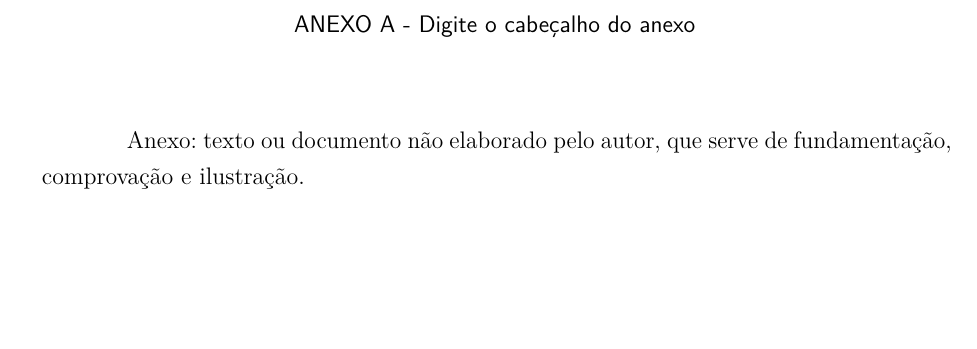
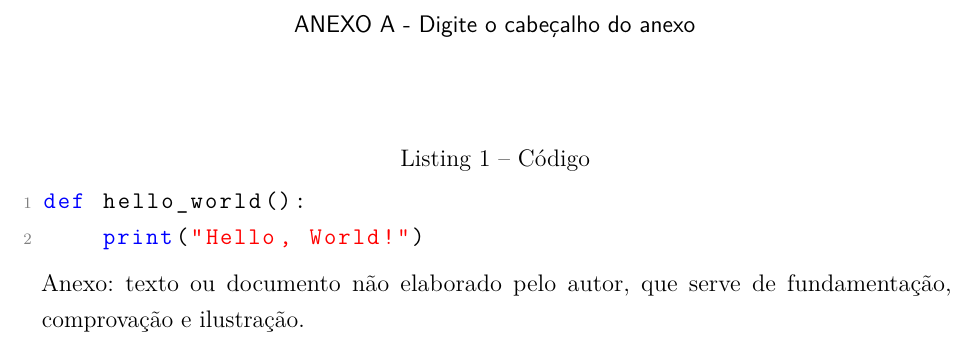
Before and after one commit to Je-Leo-AS/DPD, a LaTeX thesis (Documentos/TCC/TCC_UFPR.tex): part of page 15 of 16, cut so that both start at the same text, the shorter picture padded with empty space. Compiled offline with pdfLaTeX.

Commit message:
#Função que coloca código

```diff
--- a/Documentos/TCC/TCC_UFPR.tex
+++ b/Documentos/TCC/TCC_UFPR.tex
@@ -29,11 +29,27 @@
 \usepackage{multirow}
 \NewDocumentCommand\cc{+u{\cc}}{\ignorespaces}
 \usepackage[justification=centering]{caption}
+\usepackage{listings}
 
 % --------------------
 % Dados do Documento
 % --------------------
 
+\lstset{
+  basicstyle=\ttfamily,
+  keywordstyle=\color{blue},
+  commentstyle=\color{green},
+  stringstyle=\color{red},
+  numbers=left,
+  numberstyle=\tiny\color{gray},
+  stepnumber=1,
+  numbersep=5pt,
+  showspaces=false,
+  showstringspaces=false,
+  tabsize=2,
+  breaklines=true,
+  breakatwhitespace=false
+}
 \titulo{Projeto de um circuito integrado de um pré-distorcedor digital baseado em polinômio de
 memória}
 \autor{Leonardo de Andrade Santos}
@@ -214,7 +230,10 @@ Apêndice: texto ou documento elaborado pelo autor, a fim de complementar sua ar
 \renewcommand{\ABNTEXchapterfontsize}{\ABNTEXsectionfont}
 
 \chapter*{\normalsize ANEXO A - Digite o cabeçalho do anexo}
-
+\begin{lstlisting}[language = Python, caption={Código}, label={lst:hello_world}]
+def hello_world():
+    print("Hello, World!")
+\end{lstlisting}
 Anexo: texto ou documento não elaborado pelo autor, que serve de fundamentação, comprovação e ilustração.
 
 \chapter*{\normalsize ANEXO B - Digite o cabeçalho do anexo}
```
Also changed, not shown: Documentos/TCC/TCC_UFPR.pdf (added).
